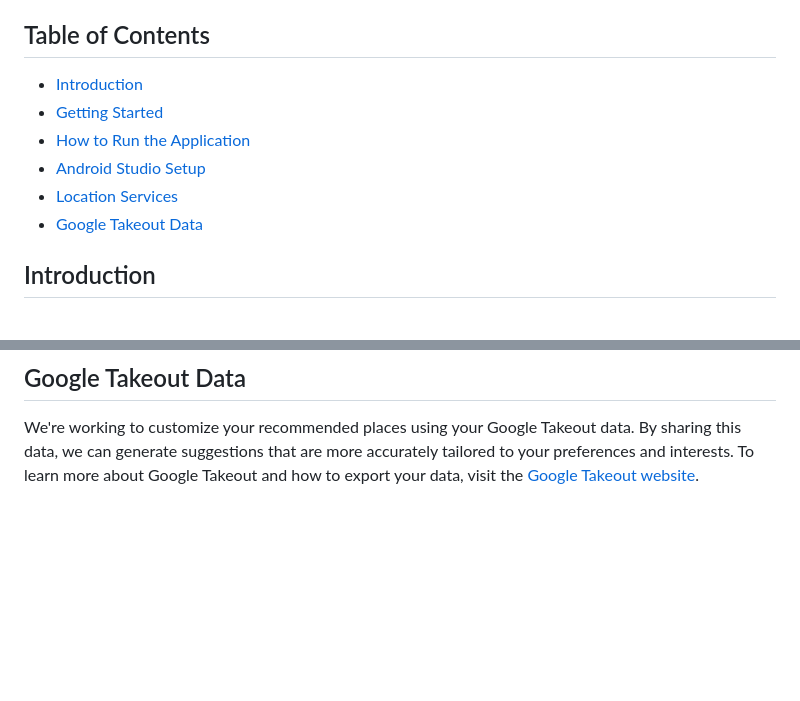
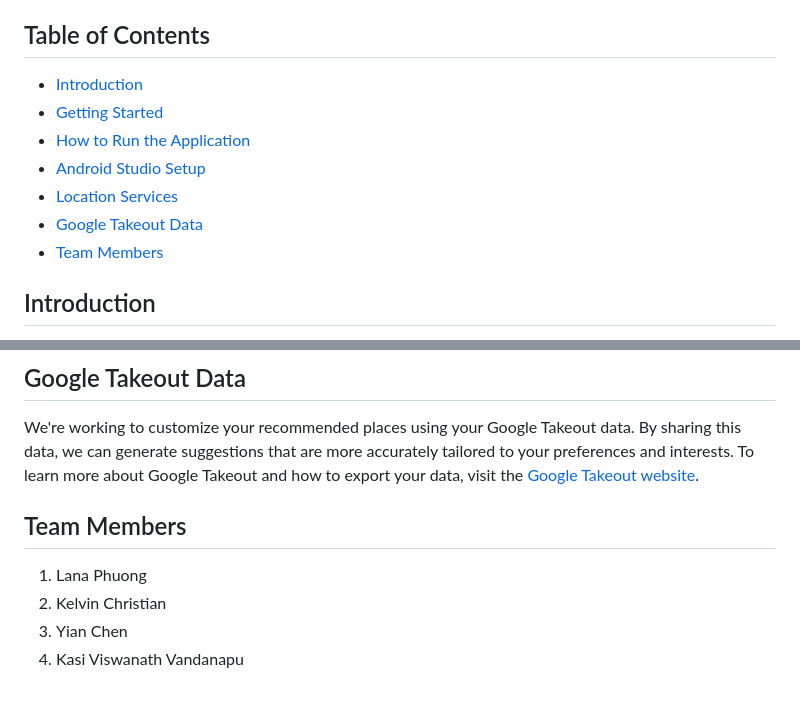
Before and after one commit to yianan261/GeminiFrontend, a Markdown page: README.md, 2 parts joined by grey strips. Drawn GitHub-style; blank space fills up the shorter version.

```diff
--- a/README.md
+++ b/README.md
@@ -11,6 +11,7 @@ An AI-powered personalized guide to help you discover hidden gems.
 - [Android Studio Setup](#android-studio-setup)
 - [Location Services](#location-services)
 - [Google Takeout Data](#google-takeout-data)
+- [Team Members](#Team-Members)
 
 ## Introduction
 
@@ -53,3 +54,9 @@ To provide you with the best possible recommendations based on your current loca
 ## Google Takeout Data
 
 We're working to customize your recommended places using your Google Takeout data. By sharing this data, we can generate suggestions that are more accurately tailored to your preferences and interests. To learn more about Google Takeout and how to export your data, visit the [Google Takeout website](https://support.google.com/accounts/answer/3024190?hl=en).
+
+## Team Members
+1. Lana Phuong
+2. Kelvin Christian
+3. Yian Chen
+4. Kasi Viswanath Vandanapu
```
Also changed, not shown: other parts of README.md (+1 -1 lines).
